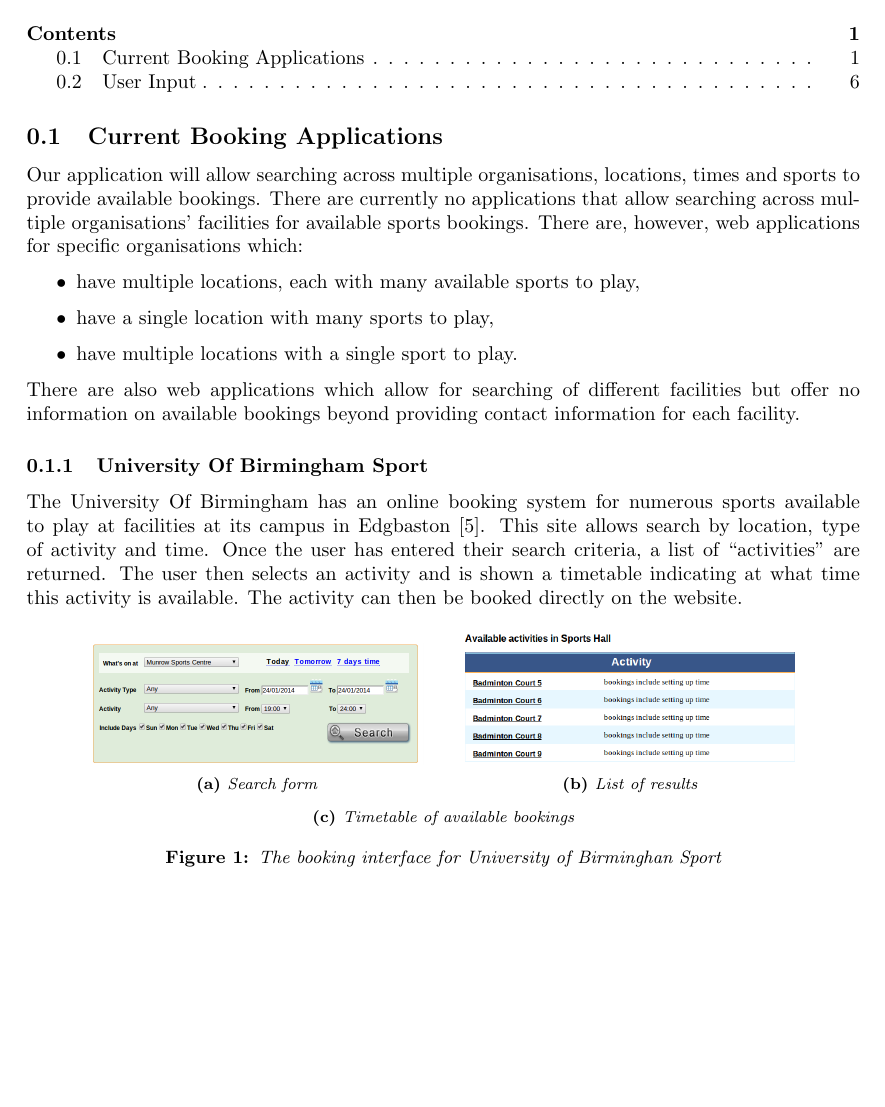
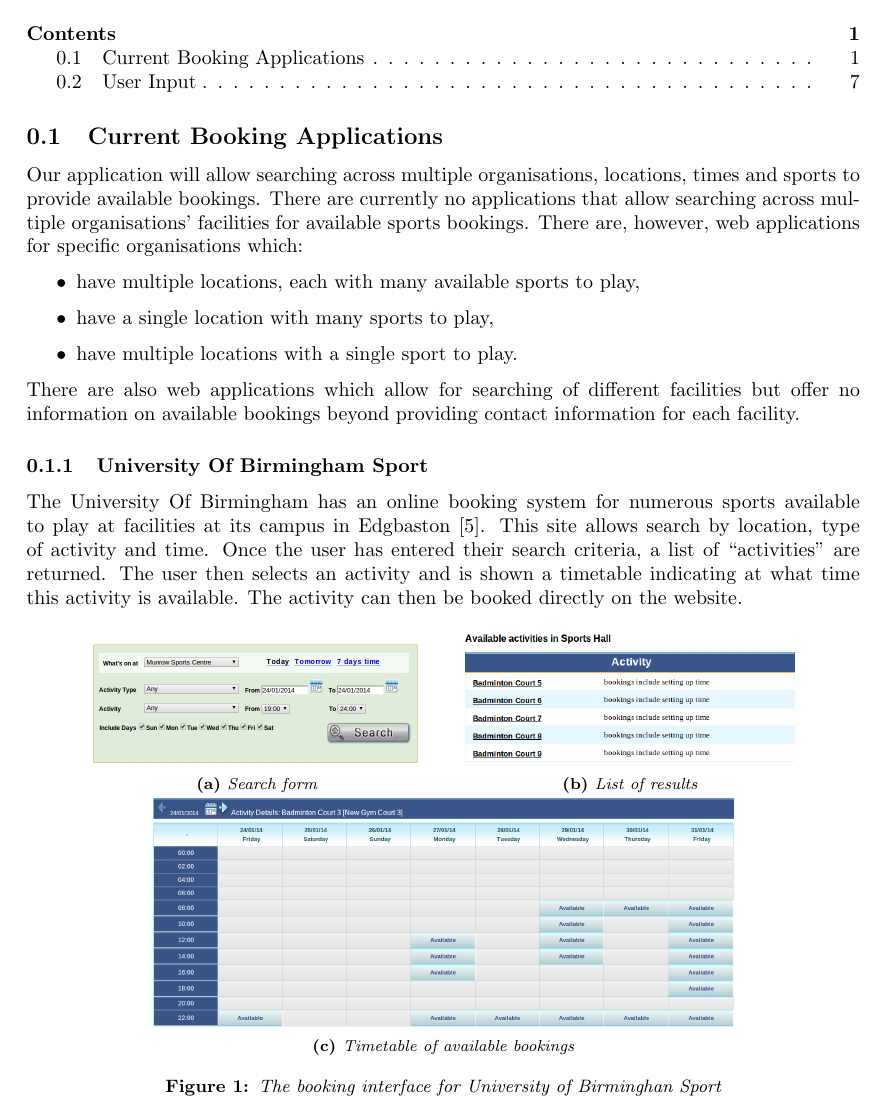
Before and after one commit to joshaw/HCI_Group, a LaTeX paper (Final_Report/mainfile.tex, which reads Review_of_related_work/Review_of_current_sports_booking_systems.tex): part of page 2 of 10 before the commit and part of page 2 of 11 after it, cut so that both start at the same text, the shorter picture padded with empty space. Compiled offline with pdfLaTeX.

Commit message:
Add image

```diff
--- a/Review_of_related_work/Review_of_current_sports_booking_systems.tex
+++ b/Review_of_related_work/Review_of_current_sports_booking_systems.tex
@@ -27,7 +27,7 @@
             \end{subfigure}
             \qquad
             \begin{subfigure}[b]{0.7\textwidth}
-% \includegraphics[width=\textwidth]{img/UoBTimetable.png}
+\includegraphics[width=\textwidth]{img/UoBTimetable.png}
 \caption{Timetable of available bookings}\label{fig:UoBTimetable}
 \end{subfigure}
 \caption{The booking interface for University of Birminghan Sport}\label{fig:animals}
```
Also changed, not shown: Final_Report/img/UoBTimetable.png (added).
